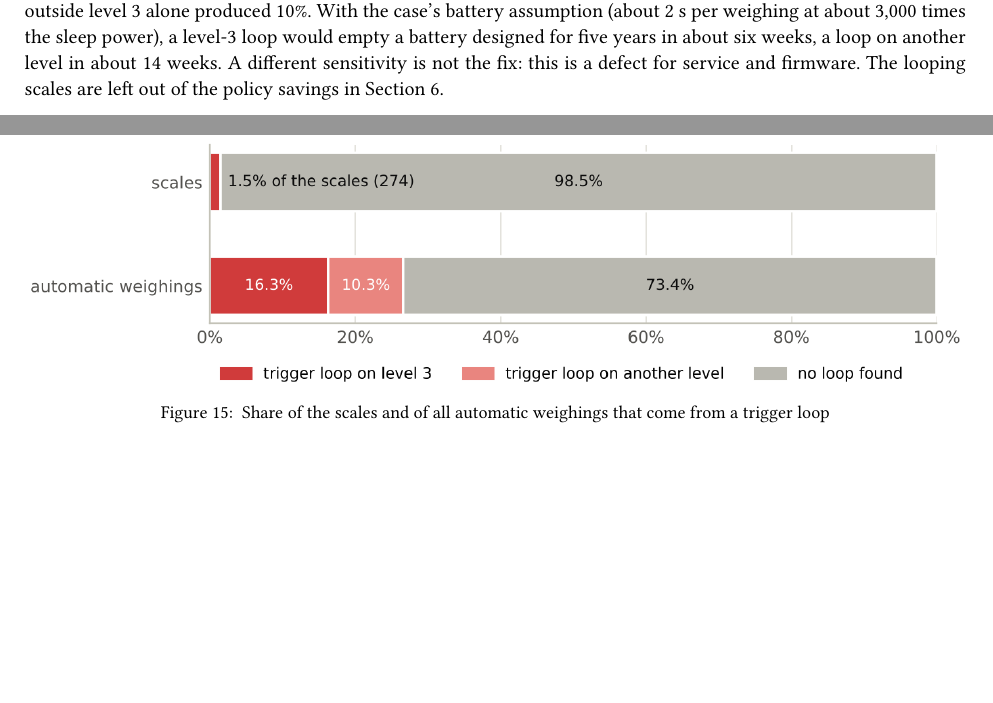
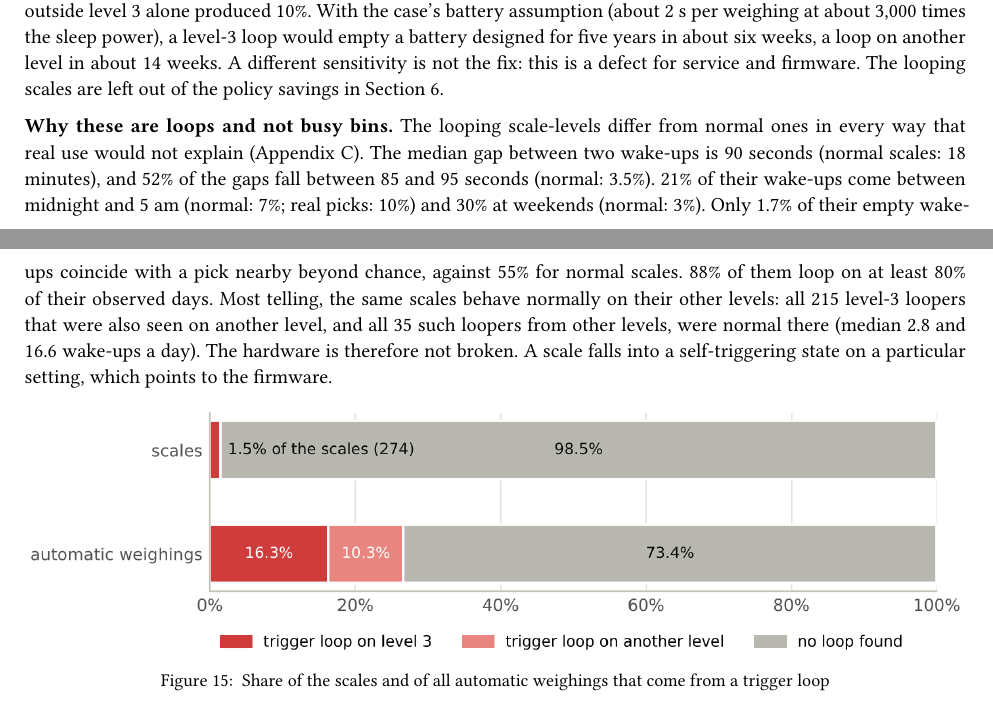
Before and after one commit to erenalpckroglu/smartbin-sensor-optimization, a Quarto document (report/report.qmd): two parts of pages 12 and 13 of 18, joined at a grey line, cut so that both start at the same text, the shorter picture padded with empty space. The pictures show the output file report/report.pdf that the author committed with the source.

Commit message:
Report: evidence that looping scales trigger themselves
Gap between wake-ups, night and weekend share, link to picks nearby and behaviour of the same scales on another setting (Section 5.3).

```diff
--- a/report/report.qmd
+++ b/report/report.qmd
@@ -228,6 +228,8 @@ The case description advises ignoring level 3. The data show why – and that th
 
 **A loop detector for every level.** A scale counts as looping on a level if more than half of its wake-ups follow the previous one within 2 minutes and it wakes up more than 20 times a day, judged over at least 5 days. The rule finds **274 scales (1.5%)**: 219 on level 3 – a quarter of the 833 level-3 scales it could judge – and 59 on other levels, mostly on level 8 (4 scales loop on both). The typical looping level-3 scale woke up 670 times a day, the typical other looping scale 291 times. Together these scales produced **27% of all automatic weighings** in the data (@fig-loops); the loops outside level 3 alone produced 10%. With the case's battery assumption (about 2 s per weighing at about 3,000 times the sleep power), a level-3 loop would empty a battery designed for five years in about six weeks, a loop on another level in about 14 weeks. A different sensitivity is not the fix: this is a defect for service and firmware. The looping scales are left out of the policy savings in Section 6.
 
+**Why these are loops and not busy bins.** The looping scale-levels differ from normal ones in every way that real use would not explain (Appendix C). The median gap between two wake-ups is 90 seconds (normal scales: 18 minutes), and 52% of the gaps fall between 85 and 95 seconds (normal: 3.5%). 21% of their wake-ups come between midnight and 5 am (normal: 7%; real picks: 10%) and 30% at weekends (normal: 3%). Only 1.7% of their empty wake-ups coincide with a pick nearby beyond chance, against 55% for normal scales. 88% of them loop on at least 80% of their observed days. Most telling, the same scales behave normally on their other levels: all 215 level-3 loopers that were also seen on another level, and all 35 such loopers from other levels, were normal there (median 2.8 and 16.6 wake-ups a day). The hardware is therefore not broken. A scale falls into a self-triggering state on a particular setting, which points to the firmware.
+
 ![Share of the scales and of all automatic weighings that come from a trigger loop](figures/fig16_loops.png){#fig-loops width=100%}
 
 # Recommendation and effect
```
Also changed, not shown: presentation/charts_cto/k01_one_sided.png (deleted), presentation/charts_cto/k02_episode.png (deleted), presentation/charts_cto/k03_correlogram.png (deleted), presentation/charts_cto/k04_proof.png (deleted), presentation/charts_cto/k05_loopday.png (deleted), presentation/charts_cto/k06_loops.png (deleted), presentation/charts_cto/k07_knob.png (deleted), presentation/charts_cto/k08_drivers.png (deleted), presentation/charts_cto/k09_detector.png (deleted), presentation/charts_cto/k10_policies.png (deleted), presentation/charts_cto/k11_cleaning.png (deleted), presentation/charts_cto/k12_blind_zone.png (deleted), report/report.pdf.
